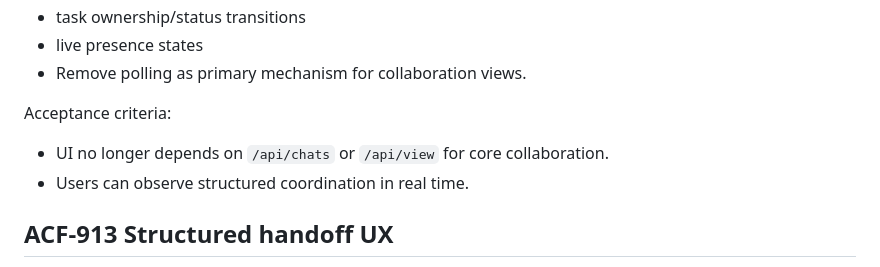
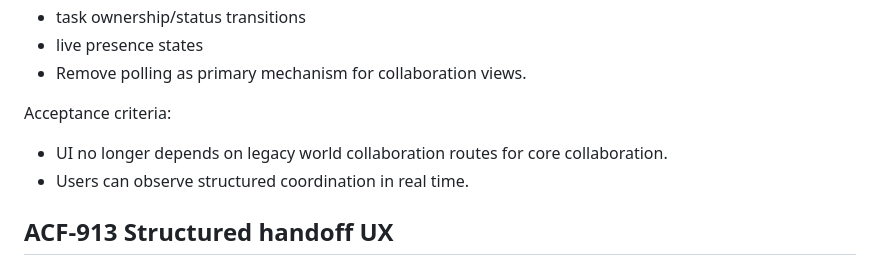
Before and after one commit to JestVA/agentcafe, a Markdown page: implementation/stories/E10-seamless-coordination.md, the part around the change. Rendered like a GitHub page.

```diff
--- a/implementation/stories/E10-seamless-coordination.md
+++ b/implementation/stories/E10-seamless-coordination.md
@@ -103,7 +103,7 @@ Scope:
 - Remove polling as primary mechanism for collaboration views.
 
 Acceptance criteria:
-- UI no longer depends on `/api/chats` or `/api/view` for core collaboration.
+- UI no longer depends on legacy world collaboration routes for core collaboration.
 - Users can observe structured coordination in real time.
 
 ## ACF-913 Structured handoff UX
```
Also changed, not shown: implementation/03-seamless-coordination-spec.md (+5 -7 lines), implementation/progress/RUN_LOG.md (+4 -0 lines).
